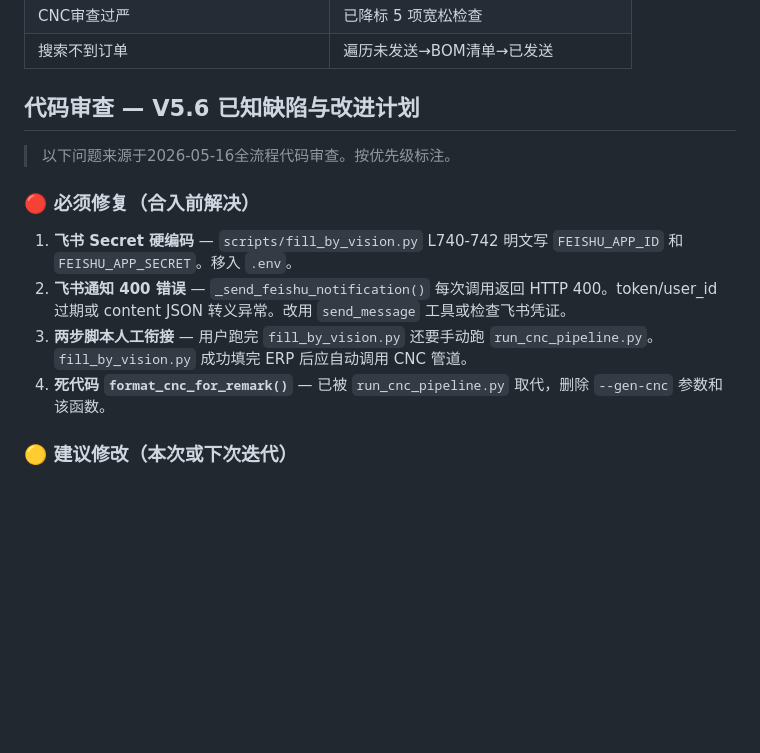
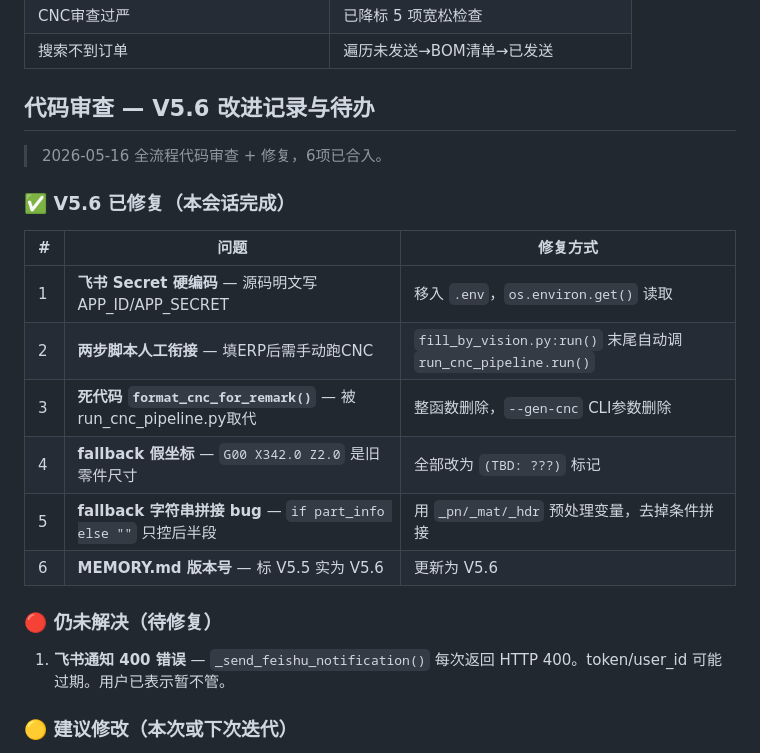
Before and after one commit to 1060392338/senlan-erp-automation, a Markdown page: SENLAN-SKILL.md, the part around the change. Rendered like a GitHub page; blank space fills up the shorter version.

Commit message:
docs: skill 代码审查区更新 — 6项修复状态改为已合入

```diff
--- a/SENLAN-SKILL.md
+++ b/SENLAN-SKILL.md
@@ -443,16 +443,24 @@ send_message(target=target, message=message)
 | CNC审查过严 | 已降标 5 项宽松检查 |
 | 搜索不到订单 | 遍历未发送→BOM清单→已发送 |
 
-## 代码审查 — V5.6 已知缺陷与改进计划
+## 代码审查 — V5.6 改进记录与待办
 
-> 以下问题来源于2026-05-16全流程代码审查。按优先级标注。
+> 2026-05-16 全流程代码审查 + 修复，6项已合入。
 
-### 🔴 必须修复（合入前解决）
+### ✅ V5.6 已修复（本会话完成）
 
-1. **飞书 Secret 硬编码** — `scripts/fill_by_vision.py` L740-742 明文写 `FEISHU_APP_ID` 和 `FEISHU_APP_SECRET`。移入 `.env`。
-2. **飞书通知 400 错误** — `_send_feishu_notification()` 每次调用返回 HTTP 400。token/user_id 过期或 content JSON 转义异常。改用 `send_message` 工具或检查飞书凭证。
-3. **两步脚本人工衔接** — 用户跑完 `fill_by_vision.py` 还要手动跑 `run_cnc_pipeline.py`。`fill_by_vision.py` 成功填完 ERP 后应自动调用 CNC 管道。
-4. **死代码 `format_cnc_for_remark()`** — 已被 `run_cnc_pipeline.py` 取代，删除 `--gen-cnc` 参数和该函数。
+| # | 问题 | 修复方式 |
+|---|------|---------|
+| 1 | **飞书 Secret 硬编码** — 源码明文写 APP_ID/APP_SECRET | 移入 `.env`，`os.environ.get()` 读取 |
+| 2 | **两步脚本人工衔接** — 填ERP后需手动跑CNC | `fill_by_vision.py:run()` 末尾自动调 `run_cnc_pipeline.run()` |
+| 3 | **死代码 `format_cnc_for_remark()`** — 被run_cnc_pipeline.py取代 | 整函数删除，`--gen-cnc` CLI参数删除 |
+| 4 | **fallback 假坐标** — `G00 X342.0 Z2.0` 是旧零件尺寸 | 全部改为 `(TBD: ???)` 标记 |
+| 5 | **fallback 字符串拼接 bug** — `if part_info else ""` 只控后半段 | 用 `_pn/_mat/_hdr` 预处理变量，去掉条件拼接 |
+| 6 | **MEMORY.md 版本号** — 标 V5.5 实为 V5.6 | 更新为 V5.6 |
+
+### 🔴 仍未解决（待修复）
+
+1. **飞书通知 400 错误** — `_send_feishu_notification()` 每次返回 HTTP 400。token/user_id 可能过期。用户已表示暂不管。
 
 ### 🟡 建议修改（本次或下次迭代）
 
```
